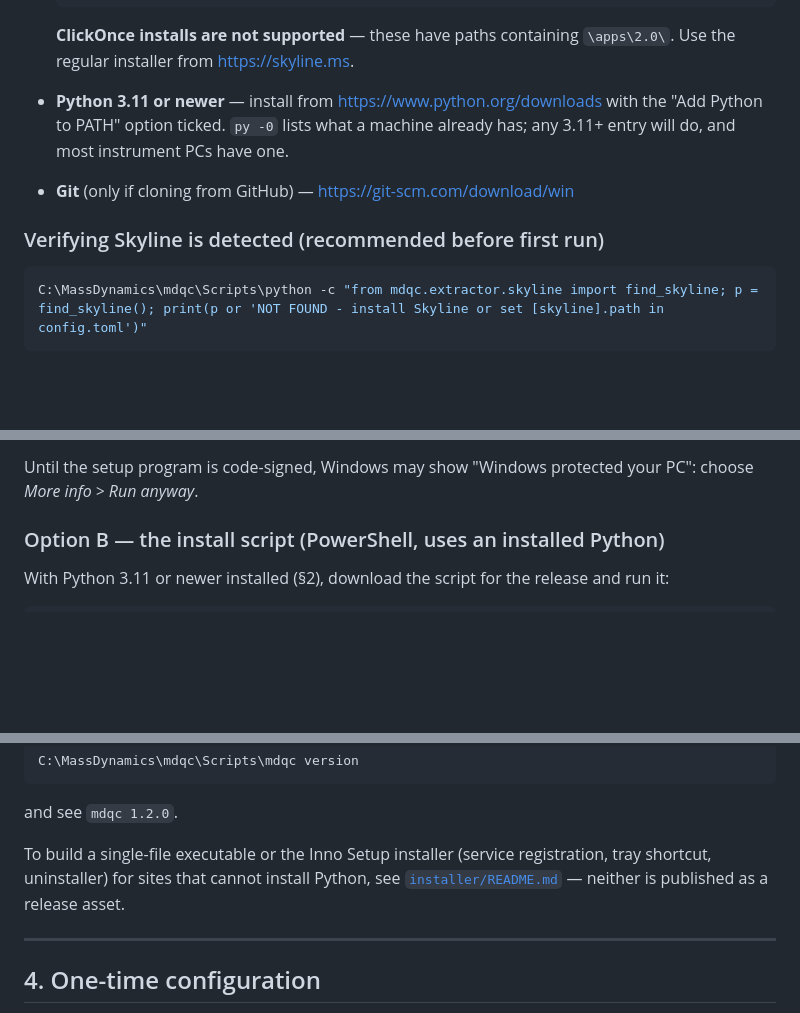
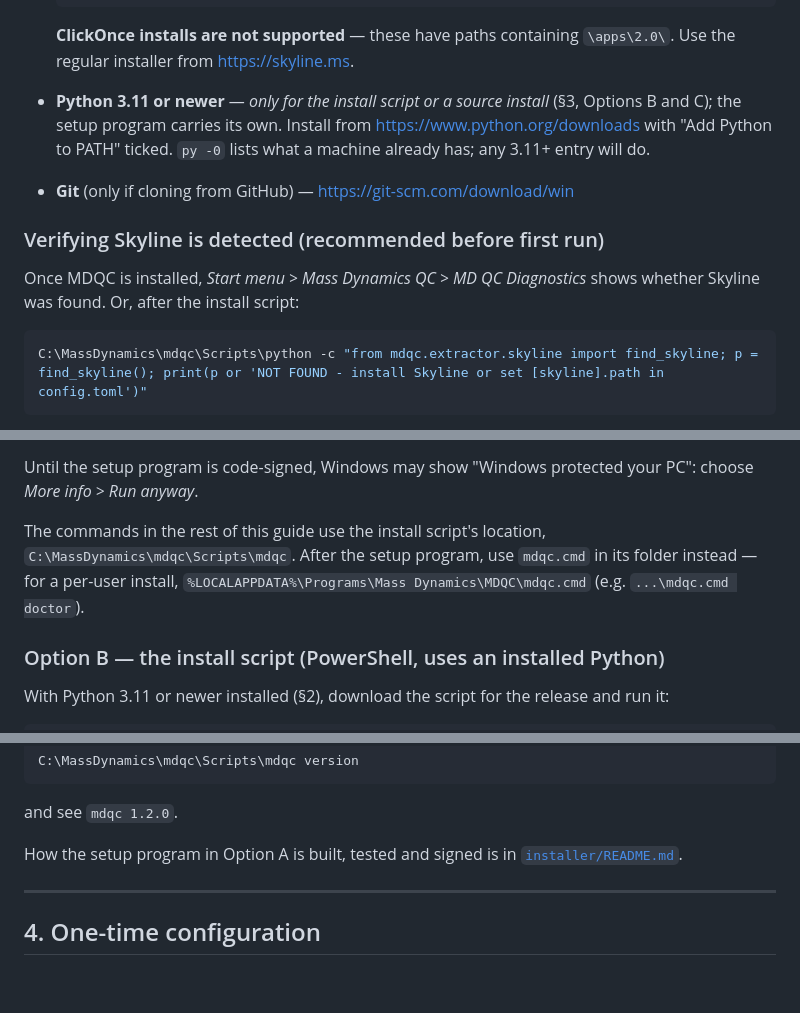
Before and after one commit to MassDynamics/md-qc, a Markdown page: docs/INSTALL.md, 3 parts joined by grey strips. Rendered like a GitHub page; blank space fills up the shorter version.

````diff
--- a/docs/INSTALL.md
+++ b/docs/INSTALL.md
@@ -48,12 +49,15 @@ optional: without a token the agent is a complete local QC monitor.
   **ClickOnce installs are not supported** — these have paths containing
   `\apps\2.0\`. Use the regular installer from <https://skyline.ms>.
 
-- **Python 3.11 or newer** — install from <https://www.python.org/downloads>
-  with the "Add Python to PATH" option ticked. `py -0` lists what a machine
-  already has; any 3.11+ entry will do, and most instrument PCs have one.
+- **Python 3.11 or newer** — *only for the install script or a source
+  install* (§3, Options B and C); the setup program carries its own. Install
+  from <https://www.python.org/downloads> with "Add Python to PATH" ticked.
+  `py -0` lists what a machine already has; any 3.11+ entry will do.
 - **Git** (only if cloning from GitHub) — <https://git-scm.com/download/win>
 
 ### Verifying Skyline is detected (recommended before first run)
+Once MDQC is installed, *Start menu > Mass Dynamics QC > MD QC Diagnostics*
+shows whether Skyline was found. Or, after the install script:
 ```powershell
 C:\MassDynamics\mdqc\Scripts\python -c "from mdqc.extractor.skyline import find_skyline; p = find_skyline(); print(p or 'NOT FOUND - install Skyline or set [skyline].path in config.toml')"
 ```
@@ -92,6 +96,12 @@ internet.
 
 Until the setup program is code-signed, Windows may show "Windows protected
 your PC": choose *More info > Run anyway*.
+
+The commands in the rest of this guide use the install script's location,
+`C:\MassDynamics\mdqc\Scripts\mdqc`. After the setup program, use
+`mdqc.cmd` in its folder instead — for a per-user install,
+`%LOCALAPPDATA%\Programs\Mass Dynamics\MDQC\mdqc.cmd` (e.g.
+`...\mdqc.cmd doctor`).
 
 ### Option B — the install script (PowerShell, uses an installed Python)
 
@@ -163,10 +173,8 @@ C:\MassDynamics\mdqc\Scripts\mdqc version
 ```
 and see `mdqc 1.2.0`.
 
-To build a single-file executable or the Inno Setup installer (service
-registration, tray shortcut, uninstaller) for sites that cannot install Python,
-see [`installer/README.md`](../installer/README.md) — neither is published as a
-release asset.
+How the setup program in Option A is built, tested and signed is in
+[`installer/README.md`](../installer/README.md).
 
 ---
 
````
Also changed, not shown: other parts of docs/INSTALL.md (+2 -1 lines), README.md (+14 -6 lines).
